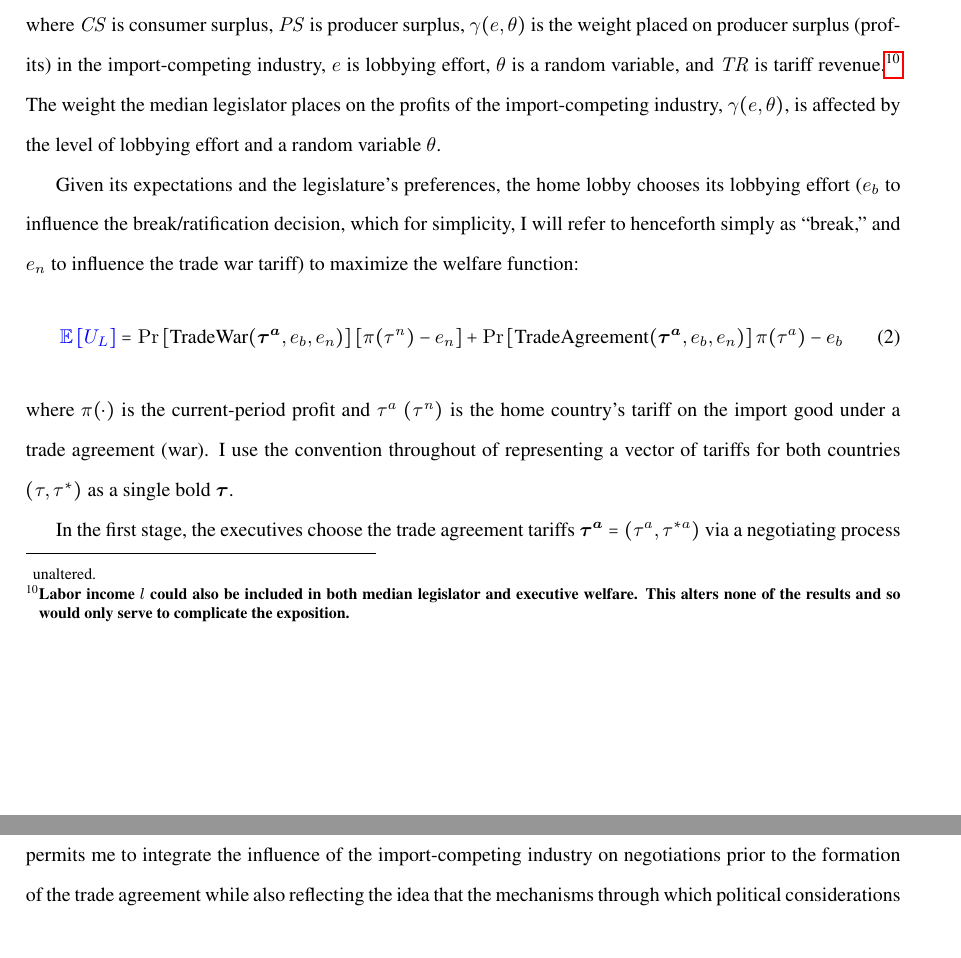
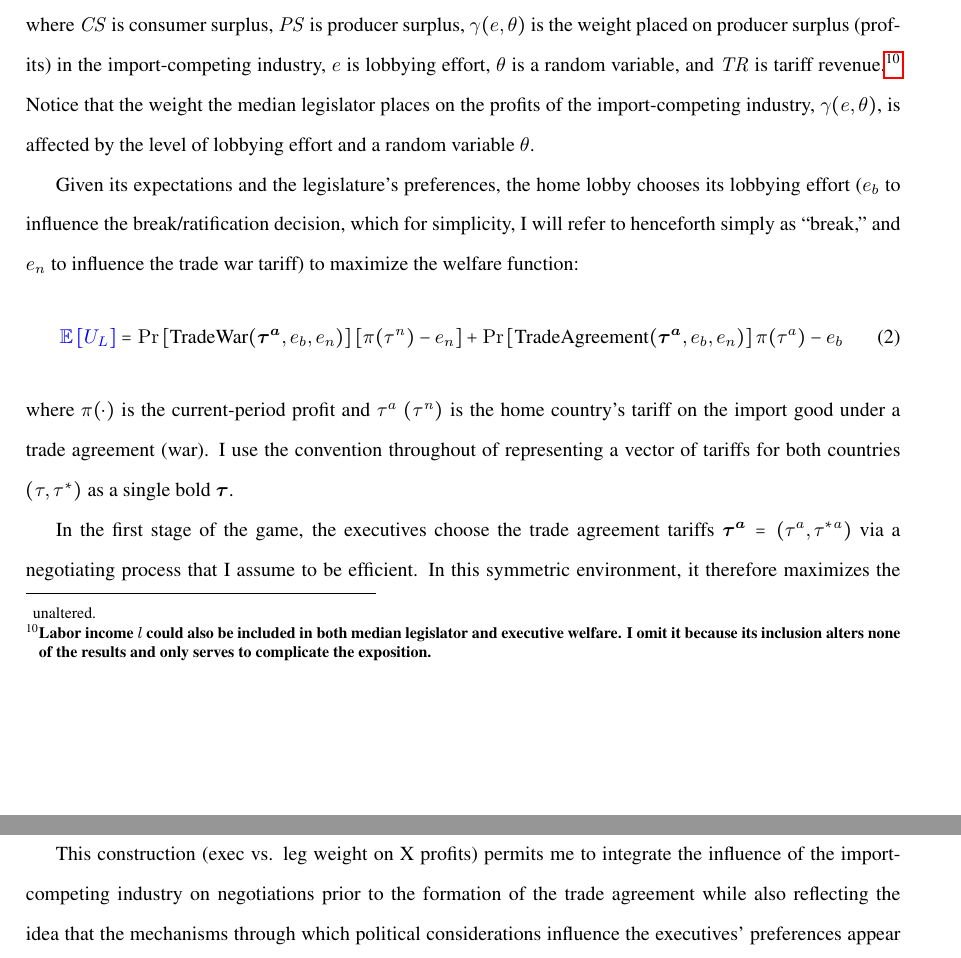
Before and after one commit to kbuzard/SOP-RIE, a LaTeX document (draft.tex): two parts of pages 8 and 9 of 33 before the commit and two parts of pages 8 and 11 of 33 after it, joined at a grey line, cut so that both start at the same text. Compiled offline with pdfLaTeX.

Commit message:
proof sec:pref

```diff
--- a/draft.tex
+++ b/draft.tex
@@ -160,7 +160,7 @@ I specify the welfare function of the home legislature as
   W_{\mathit{ML}} = \mathit{CS}_X(\tau) + \ga(e,\ve) \cdot \mathit{PS}_X(\tau) + \mathit{CS}_Y(\tau^*) + \mathit{PS}_Y(\tau^*) + \mathit{TR}(\tau)
   \label{eq:ml}
 \end{equation}
-where $\mathit{CS}$ is consumer surplus, $\mathit{PS}$ is producer surplus, $\ga(e,\ta)$ is the weight placed on producer surplus (profits) in the import-competing industry, $e$ is lobbying effort, $\ta$ is a random variable, and $\mathit{TR}$ is tariff revenue.\footnote{\textbf{Labor income $l$ could also be included in both median legislator and executive welfare. This alters none of the results and so would only serve to complicate the exposition.}} The weight the median legislator places on the profits of the import-competing industry, $\ga(e,\ve)$, is affected by the level of lobbying effort and a random variable $\ta$.
+where $\mathit{CS}$ is consumer surplus, $\mathit{PS}$ is producer surplus, $\ga(e,\ta)$ is the weight placed on producer surplus (profits) in the import-competing industry, $e$ is lobbying effort, $\ta$ is a random variable, and $\mathit{TR}$ is tariff revenue.\footnote{\textbf{Labor income $l$ could also be included in both median legislator and executive welfare. I omit it because its inclusion alters none of the results and only serves to complicate the exposition.}} Notice that the weight the median legislator places on the profits of the import-competing industry, $\ga(e,\ve)$, is affected by the level of lobbying effort and a random variable $\ta$.
 
 Given its expectations and the legislature's preferences, the home lobby chooses its lobbying effort ($e_b$ to influence the break/ratification decision, which for simplicity, I will refer to henceforth simply as ``break,'' and $e_n$ to influence the trade war tariff) to maximize the welfare function:
 \begin{equation}
@@ -169,7 +169,7 @@ Given its expectations and the legislature's preferences, the home lobby chooses
 \end{equation}
 where $\pi(\cdot)$ is the current-period profit and $\tau^a \ (\tau^\mathit{n})$ is the home country's tariff on the import good under a trade agreement (war). I use the convention throughout of representing a vector of tariffs for both countries $(\tau,\tau^*)$ as a single bold $\bm{\tau}$.
 
-In the first stage, the executives choose the trade agreement tariffs $\bta=\left(\tau^a,\tau^{*a} \right)$ via a negotiating process that I assume to be efficient. In this symmetric environment, it therefore maximizes the expected joint payoffs:
+In the first stage of the game, the executives choose the trade agreement tariffs $\bta=\left(\tau^a,\tau^{*a} \right)$ via a negotiating process that I assume to be efficient. In this symmetric environment, it therefore maximizes the expected joint payoffs:
 \begin{multline}
   {\color{blue}\expect \left[W_E(\bta) \right] + \expect \left[ W_E^{*}(\bta) \right]} = \Pr\left[ \text{TradeWar}(\bta) \right] \left[W_E(\bm{\tau}^{\mathit{n}}) + W_E^*(\bm{\tau}^{\mathit{n}}) \right] + \\ \Pr\left[ \text{TradeAgreement}(\bta) \right] \left[W_E(\bta) + W_E^*(\bta) \right]
   \label{eq:jv}
@@ -181,11 +181,7 @@ The home executive's welfare is specified as follows:
 \[
   W_E = \mathit{CS}_X(\tau) + \ga_E \cdot \mathit{PS}_X(\tau) + \mathit{CS}_Y(\tau^*) + \mathit{PS}_Y(\tau^*) + \mathit{TR}(\tau)
 \]
-Note that this is identical to the welfare function for the legislature aside from the weight $\ga_E$ the executive places on the profits of the import industry, which is not a function of lobbying effort. This construction permits me to integrate the influence of the import-competing industry on negotiations prior to the formation of the trade agreement while also reflecting the idea that the mechanisms through which political considerations influence the executives' preferences appear to be quite different from those at the legislative level (the electoral college and primary/caucus systems for instance).
-
-
-
-
+Note that this is identical to the welfare function for the legislature aside from the weight $\ga_E$ the executive places on the profits of the import industry, which is not a function of lobbying effort.
 
 
 \subsection{Information and Equilibrium Selection}
@@ -216,6 +212,8 @@ the weight the median legislator places on the profits of the import-competing i
 I allow for the possibility of this political uncertainty, which can be interpreted as uncertainty over the identity of the median legislator, in order to model the idea that the lobbying and voting ``game'' that goes on within legislatures is often complex enough that none of the actors know precisely what the outcome will be---that is, no one can predict exactly which legislator will be the median and therefore what weight will be placed on import-industry profits at the time of the vote. Thus one way we can think about $\ta$ is as an additional influence on the legislature's preferences about which all parties---executives, legislators and lobbies alike---are uncertain. It is this interpretation of $\ta$ I take throughout the paper.
 
 One can conceptualize this uncertainty as being a result of the lobby's strategic choice to engage with only some key members of the legislature who wield significant influence but who cannot deliver policy decisions without the cooperation of others within the legislature, which is in turn uncertain. Different assumptions on $\ga(\cdot,\cdot)$ correspond to different institutional features and will affect optimal lobbying- and tariff-setting behavior. While a structural model of the legislative process might be more satisfying, the reduced form can deliver the key insights without distracting from the central policy choice and lobbying dynamics that take place at the level of the executives and lobbies, to which we turn next.
+
+This construction (exec vs. leg weight on X profits) permits me to integrate the influence of the import-competing industry on negotiations prior to the formation of the trade agreement while also reflecting the idea that the mechanisms through which political considerations influence the executives' preferences appear to be quite different from those at the legislative level (the electoral college and primary/caucus systems for instance).
 
 This does \textit{not} require that the executives are not lobbied; only that their preferences are not directly altered in a significant way by lobbying over trade---that they do not sell protection in order to finance their re-election campaigns. In the case of the post-war United States, where the Congress has consistently been significantly more protectionist than the President, this seems to reasonably reflect the political reality. For trade policy, where there are concentrated benefits but harm is diffuse, there are good reasons for this to be the case. Because the President has the largest constituency possible, delegating authority to the executive branch may simply be a mechanism for ``concentrating'' the benefits since consumers seem unable to overcome the free-riding problem. In fact, a strong argument can be made that power over trade policy has been delegated to the executive branch precisely \textit{because} it is less susceptible to the influence of special interests (Destler (2005)).
 
```
Also changed, not shown: draft.pdf.
